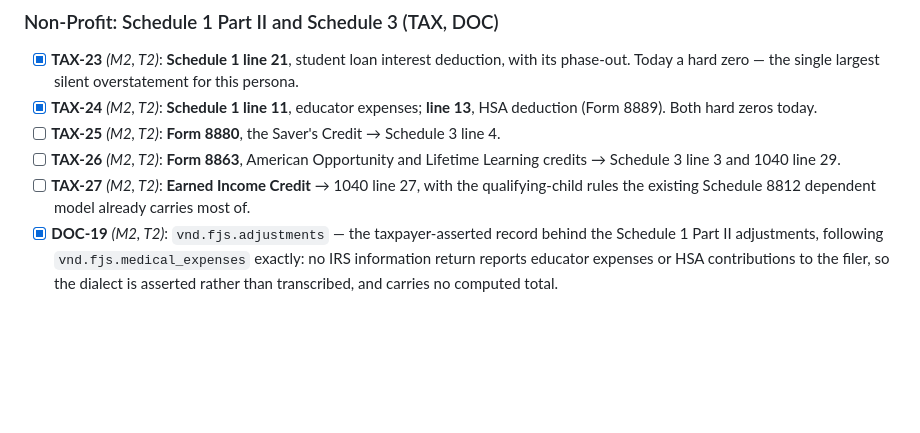
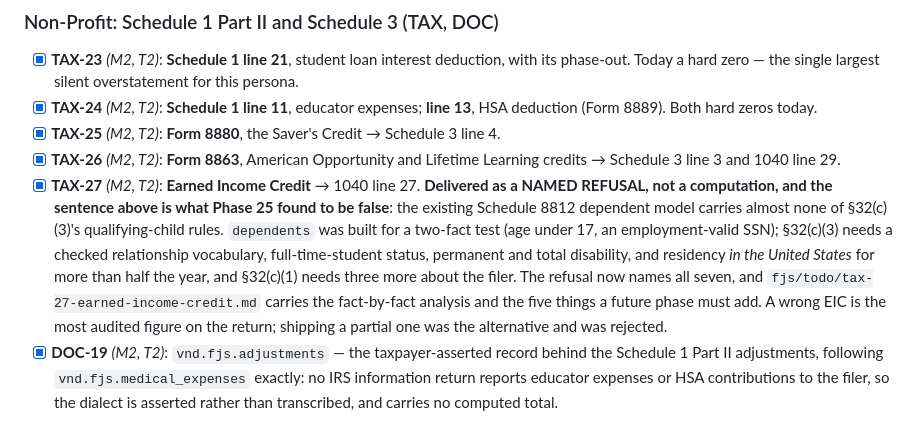
Before and after one commit to o2alexanderfedin/finance, a Markdown page: .planning/REQUIREMENTS.md, the part around the change. GitHub-like rendering; blank space fills up the shorter version.

Commit message:
docs(25-10): tick TAX-25/TAX-26, and record what TAX-27 actually shipped
REQUIREMENTS.md ticks all three, and TAX-27's row is rewritten rather than
merely ticked — because its own text was the thing this phase disproved. It
said the Earned Income Credit came "with the qualifying-child rules the
existing Schedule 8812 dependent model already carries most of". The array
carries almost none of them: it was built for a two-fact test (age under 17,
an employment-valid SSN) and §32(c)(3) needs four more, one of which
(`livedWithTaxpayer`) is a boolean where the statute needs a duration and a
country. The row now says so, names the seven missing facts, and points at
`fjs/todo/tax-27-earned-income-credit.md`.

ROADMAP.md's Phase 25 block gains a status line saying the same thing, plus
the two structural notes a later reader needs: the two coarse Schedule 3 kinds
were the last of the five that roadmap's own Phase 13 finding paragraph
listed, so only `scheduleOneAdditionalIncome` remains; and §26's ordering of
the nonrefundable credits now runs through three interlocking Credit Limit
Worksheets, which is why this phase edited `fjs/form8812`.

```diff
--- a/.planning/REQUIREMENTS.md
+++ b/.planning/REQUIREMENTS.md
@@ -592,11 +592,19 @@ itemizing, which is complete apart from the eight open MAINT items.
       phase-out. Today a hard zero — the single largest silent overstatement for this persona.
 - [x] **TAX-24** *(M2, T2)*: **Schedule 1 line 11**, educator expenses; **line 13**, HSA
       deduction (Form 8889). Both hard zeros today.
-- [ ] **TAX-25** *(M2, T2)*: **Form 8880**, the Saver's Credit → Schedule 3 line 4.
-- [ ] **TAX-26** *(M2, T2)*: **Form 8863**, American Opportunity and Lifetime Learning credits
+- [x] **TAX-25** *(M2, T2)*: **Form 8880**, the Saver's Credit → Schedule 3 line 4.
+- [x] **TAX-26** *(M2, T2)*: **Form 8863**, American Opportunity and Lifetime Learning credits
       → Schedule 3 line 3 and 1040 line 29.
-- [ ] **TAX-27** *(M2, T2)*: **Earned Income Credit** → 1040 line 27, with the qualifying-child
-      rules the existing Schedule 8812 dependent model already carries most of.
+- [x] **TAX-27** *(M2, T2)*: **Earned Income Credit** → 1040 line 27. **Delivered as a NAMED
+      REFUSAL, not a computation, and the sentence above is what Phase 25 found to be false**:
+      the existing Schedule 8812 dependent model carries almost none of §32(c)(3)'s
+      qualifying-child rules. `dependents` was built for a two-fact test (age under 17, an
+      employment-valid SSN); §32(c)(3) needs a checked relationship vocabulary, full-time-student
+      status, permanent and total disability, and residency *in the United States* for more than
+      half the year, and §32(c)(1) needs three more about the filer. The refusal now names all
+      seven, and `fjs/todo/tax-27-earned-income-credit.md` carries the fact-by-fact analysis and
+      the five things a future phase must add. A wrong EIC is the most audited figure on the
+      return; shipping a partial one was the alternative and was rejected.
 - [x] **DOC-19** *(M2, T2)*: `vnd.fjs.adjustments` — the taxpayer-asserted record behind the
       Schedule 1 Part II adjustments, following `vnd.fjs.medical_expenses` exactly: no IRS
       information return reports educator expenses or HSA contributions to the filer, so the
```
Also changed, not shown: .planning/ROADMAP.md (+10 -0 lines).
